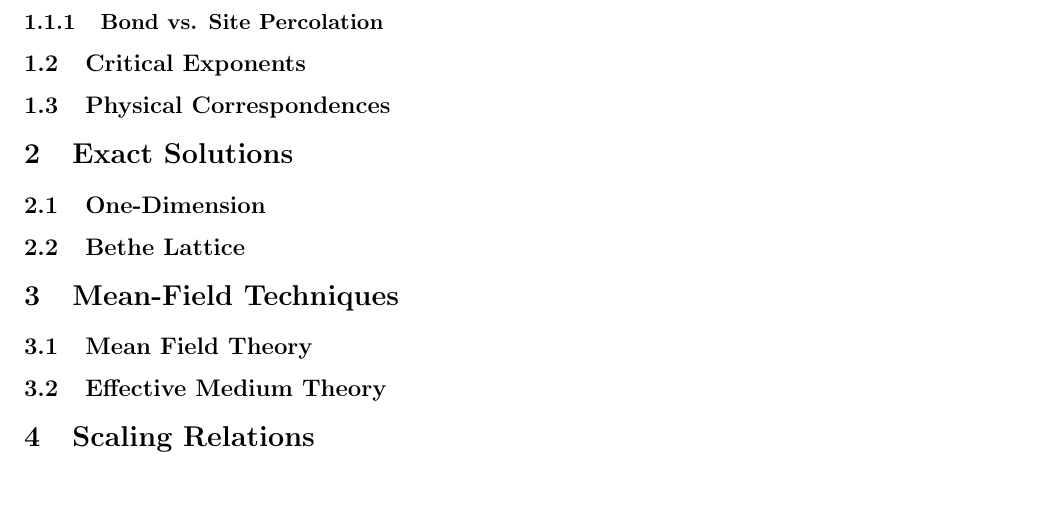
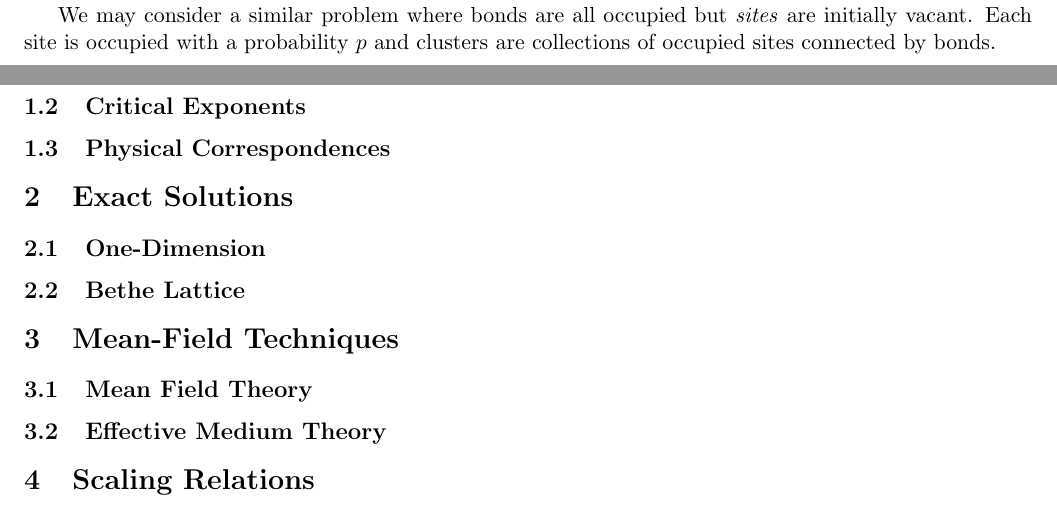
Before and after one commit to forrestsheldon/Renormalization, a LaTeX document (percolation/percolation.tex): part of page 2 of 2 before the commit and two parts of pages 1 and 2 of 2 after it, the two joined at a grey line, cut at the place of the change, the shorter picture padded with empty space. Compiled offline with pdfLaTeX.

Commit message:
Minimal editting

```diff
--- a/percolation/percolation.tex
+++ b/percolation/percolation.tex
@@ -40,9 +40,10 @@ increases, the point at which a percolating cluster forms becomes more sharply
 defined and in the infinite limit we can define a critical concentration
 $p_c$ beyond which an infinite cluster exists.
 
-We may consider a similar
+We may consider a similar problem where bonds are all occupied but \emph{sites}
+are initially vacant.  Each site is occupied with a probability $p$ and clusters
+are collections of occupied sites connected by bonds.
 
-\subsubsection{Bond vs. Site Percolation}
 \subsection{Critical Exponents}
 \subsection{Physical Correspondences}
 \section{Exact Solutions}
```
Also changed, not shown: percolation/percolation.pdf.
